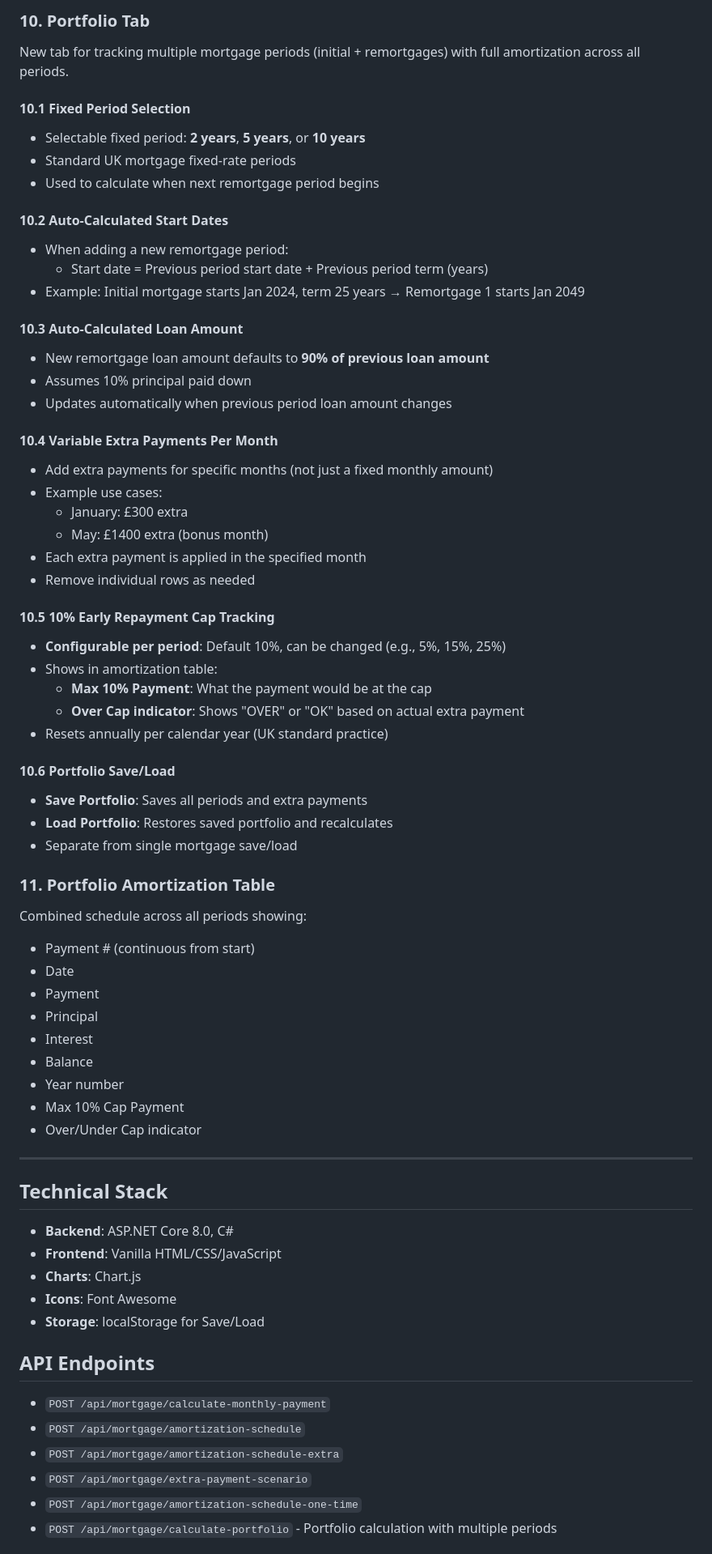
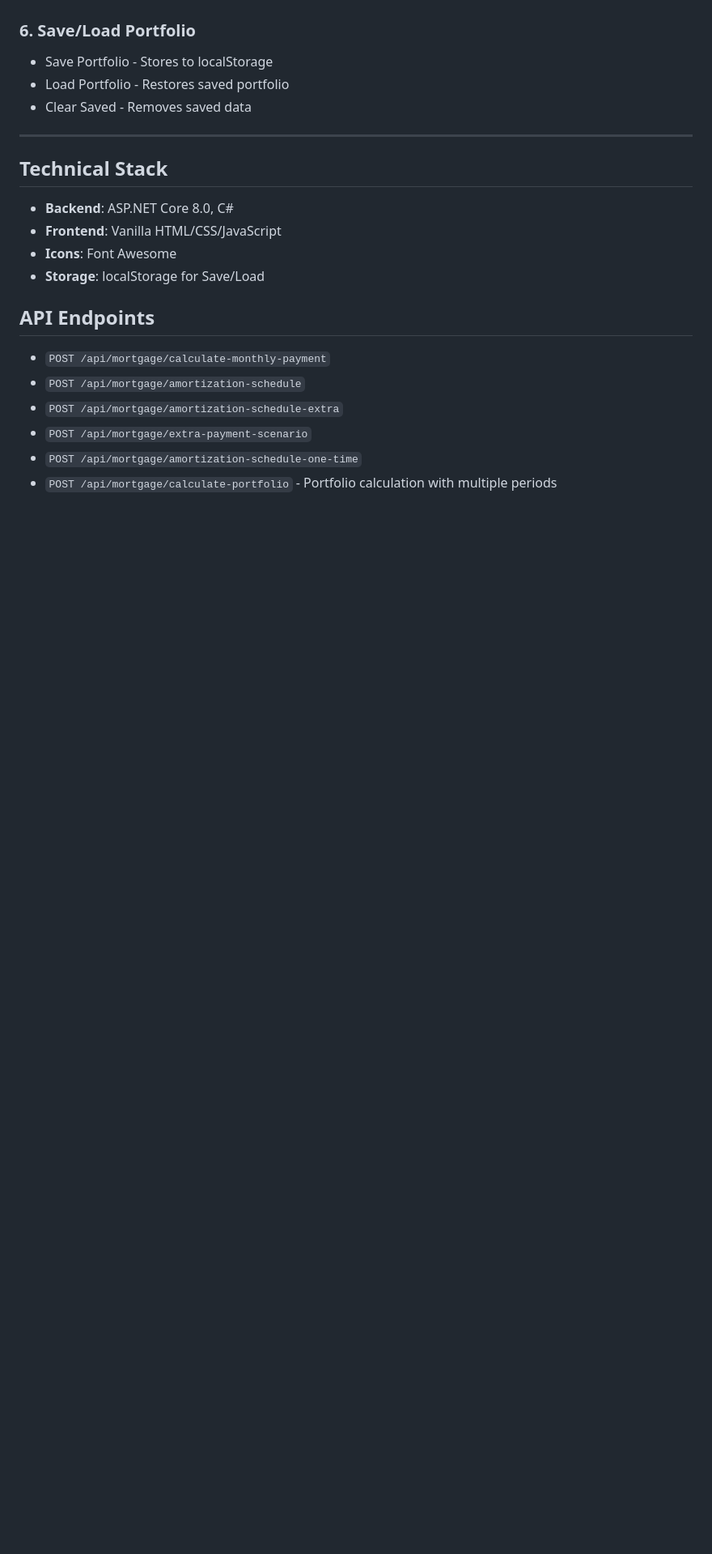
Before and after one commit to flavi2k/mortgage-calculator, a Markdown page: FUNCTIONALITY_NOTES.md, the part around one of its changes. Shown at 81% size. Drawn GitHub-style; blank space fills up the shorter version.

```diff
--- a/FUNCTIONALITY_NOTES.md
+++ b/FUNCTIONALITY_NOTES.md
@@ -67,59 +52,13 @@ A full-featured mortgage calculator web application built with ASP.NET Core 8.0
-### 10. Portfolio Tab
-New tab for tracking multiple mortgage periods (initial + remortgages) with full amortization across all periods.
-
-#### 10.1 Fixed Period Selection
-- Selectable fixed period: **2 years**, **5 years**, or **10 years**
-- Standard UK mortgage fixed-rate periods
-- Used to calculate when next remortgage period begins
-
-#### 10.2 Auto-Calculated Start Dates
-- When adding a new remortgage period:
-  - Start date = Previous period start date + Previous period term (years)
-- Example: Initial mortgage starts Jan 2024, term 25 years → Remortgage 1 starts Jan 2049
-
-#### 10.3 Auto-Calculated Loan Amount
-- New remortgage loan amount defaults to **90% of previous loan amount**
-- Assumes 10% principal paid down
-- Updates automatically when previous period loan amount changes
-
-#### 10.4 Variable Extra Payments Per Month
-- Add extra payments for specific months (not just a fixed monthly amount)
-- Example use cases:
-  - January: £300 extra
-  - May: £1400 extra (bonus month)
-- Each extra payment is applied in the specified month
-- Remove individual rows as needed
-
-#### 10.5 10% Early Repayment Cap Tracking
-- **Configurable per period**: Default 10%, can be changed (e.g., 5%, 15%, 25%)
-- Shows in amortization table:
-  - **Max 10% Payment**: What the payment would be at the cap
-  - **Over Cap indicator**: Shows "OVER" or "OK" based on actual extra payment
-- Resets annually per calendar year (UK standard practice)
-
-#### 10.6 Portfolio Save/Load
-- **Save Portfolio**: Saves all periods and extra payments
-- **Load Portfolio**: Restores saved portfolio and recalculates
-- Separate from single mortgage save/load
-
-### 11. Portfolio Amortization Table
-Combined schedule across all periods showing:
-- Payment # (continuous from start)
-- Date
-- Payment
-- Principal
-- Interest
-- Balance
-- Year number
-- Max 10% Cap Payment
-- Over/Under Cap indicator
+### 6. Save/Load Portfolio
+- Save Portfolio - Stores to localStorage
+- Load Portfolio - Restores saved portfolio
+- Clear Saved - Removes saved data
 
 ---
 
 ## Technical Stack
 - **Backend**: ASP.NET Core 8.0, C#
 - **Frontend**: Vanilla HTML/CSS/JavaScript
-- **Charts**: Chart.js
 - **Icons**: Font Awesome
 - **Storage**: localStorage for Save/Load
 
```
Also changed, not shown: other parts of FUNCTIONALITY_NOTES.md (+48 -90 lines).
